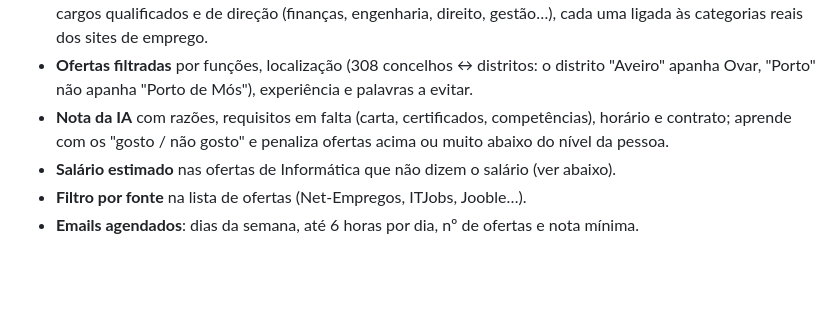
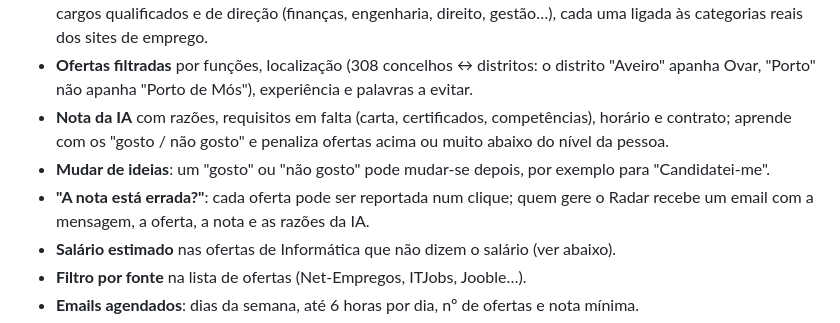
Before and after one commit to PedroPinho17/Radar, a Markdown page: README.md, the part around one of its changes. Rendered like a GitHub page; blank space fills up the shorter version.

```diff
--- a/README.md
+++ b/README.md
@@ -40,6 +40,9 @@ email nos dias e horas que a pessoa escolher.
   "Porto" não apanha "Porto de Mós"), experiência e palavras a evitar.
 - **Nota da IA** com razões, requisitos em falta (carta, certificados, competências), horário e contrato;
   aprende com os "gosto / não gosto" e penaliza ofertas acima ou muito abaixo do nível da pessoa.
+- **Mudar de ideias**: um "gosto" ou "não gosto" pode mudar-se depois, por exemplo para "Candidatei-me".
+- **"A nota está errada?"**: cada oferta pode ser reportada num clique; quem gere o Radar recebe um email com a
+  mensagem, a oferta, a nota e as razões da IA.
 - **Salário estimado** nas ofertas de Informática que não dizem o salário (ver abaixo).
 - **Filtro por fonte** na lista de ofertas (Net-Empregos, ITJobs, Jooble…).
 - **Emails agendados**: dias da semana, até 6 horas por dia, nº de ofertas e nota mínima.
```
Also changed, not shown: other parts of README.md (+3 -1 lines), README.en.md (+6 -1 lines), docs/media/change.png (added), docs/media/email.png (added), docs/media/mobile.png, docs/media/offers-dark.png, docs/media/offers.png, 2 other files.
